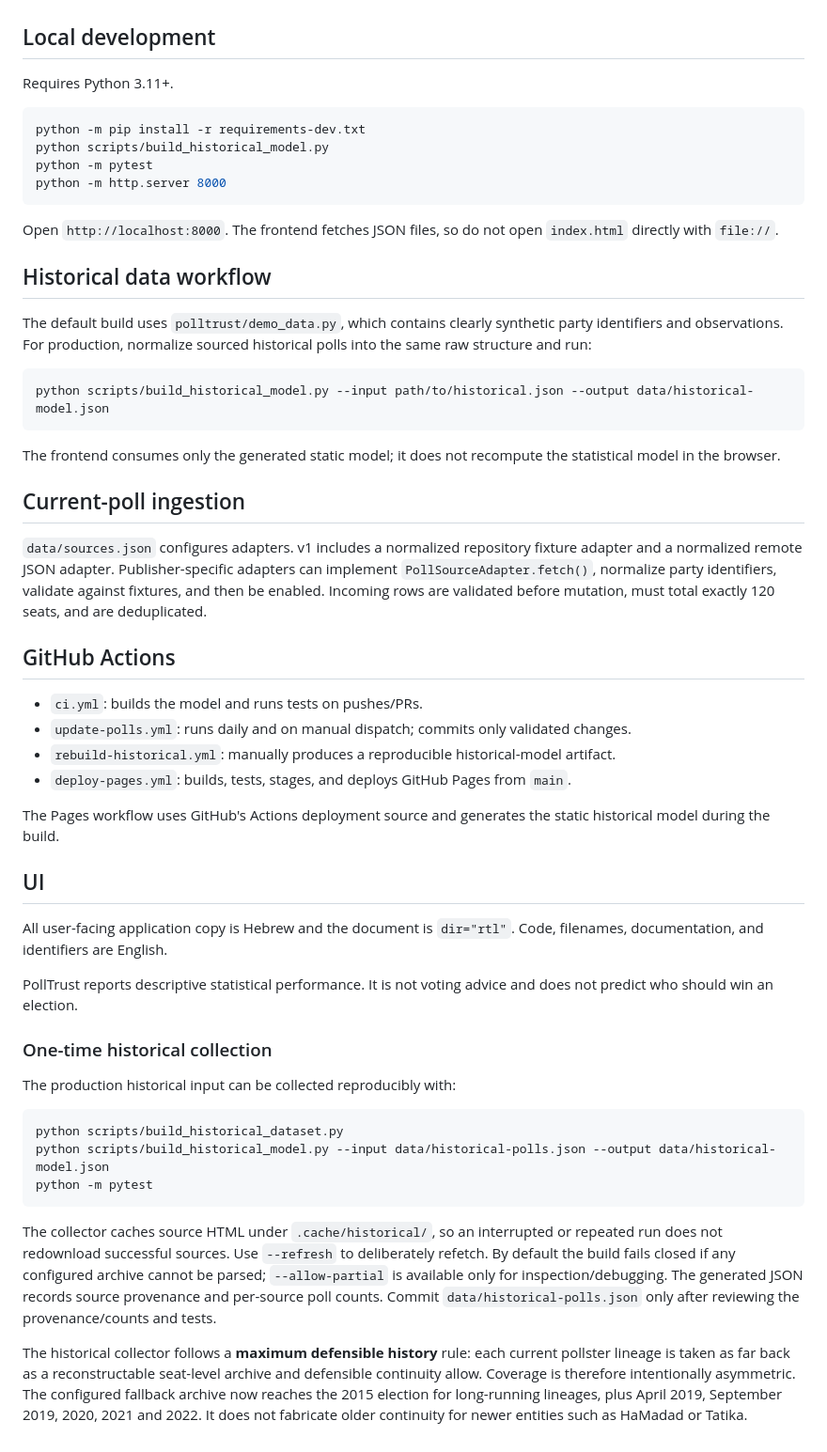
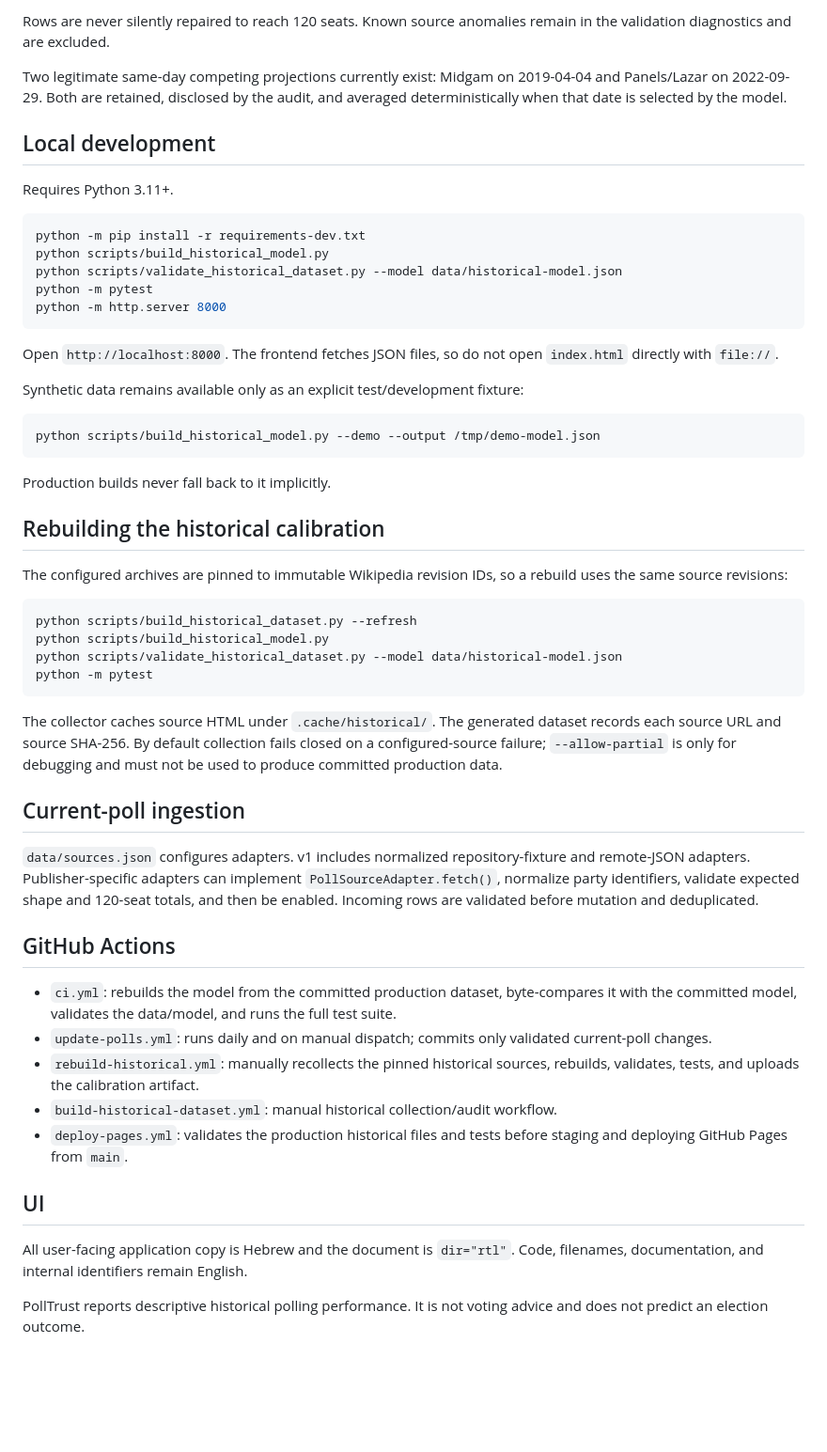
Before and after one commit to danpolo/PollTrust, a Markdown page: README.md, the part around one of its changes. Shown at 94% size. GitHub-like rendering; blank space fills up the shorter version.

````diff
--- a/README.md
+++ b/README.md
@@ -32,3 +70,6 @@ Direct Polls / Zuriel Sharon and NEXT DATA / Shlomo Filber are separate current
+Rows are never silently repaired to reach 120 seats. Known source anomalies remain in the validation diagnostics and are excluded.
+
+Two legitimate same-day competing projections currently exist: Midgam on 2019-04-04 and Panels/Lazar on 2022-09-29. Both are retained, disclosed by the audit, and averaged deterministically when that date is selected by the model.
 
 ## Local development
 
@@ -37,51 +78,48 @@ Requires Python 3.11+.
 ```bash
 python -m pip install -r requirements-dev.txt
 python scripts/build_historical_model.py
+python scripts/validate_historical_dataset.py --model data/historical-model.json
 python -m pytest
 python -m http.server 8000
 ```
 
 Open `http://localhost:8000`. The frontend fetches JSON files, so do not open `index.html` directly with `file://`.
 
-## Historical data workflow
-
-The default build uses `polltrust/demo_data.py`, which contains clearly synthetic party identifiers and observations. For production, normalize sourced historical polls into the same raw structure and run:
+Synthetic data remains available only as an explicit test/development fixture:
 
 ```bash
-python scripts/build_historical_model.py --input path/to/historical.json --output data/historical-model.json
+python scripts/build_historical_model.py --demo --output /tmp/demo-model.json
 ```
 
-The frontend consumes only the generated static model; it does not recompute the statistical model in the browser.
+Production builds never fall back to it implicitly.
+
+## Rebuilding the historical calibration
+
+The configured archives are pinned to immutable Wikipedia revision IDs, so a rebuild uses the same source revisions:
+
+```bash
+python scripts/build_historical_dataset.py --refresh
+python scripts/build_historical_model.py
+python scripts/validate_historical_dataset.py --model data/historical-model.json
+python -m pytest
+```
+
+The collector caches source HTML under `.cache/historical/`. The generated dataset records each source URL and source SHA-256. By default collection fails closed on a configured-source failure; `--allow-partial` is only for debugging and must not be used to produce committed production data.
 
 ## Current-poll ingestion
 
-`data/sources.json` configures adapters. v1 includes a normalized repository fixture adapter and a normalized remote JSON adapter. Publisher-specific adapters can implement `PollSourceAdapter.fetch()`, normalize party identifiers, validate against fixtures, and then be enabled. Incoming rows are validated before mutation, must total exactly 120 seats, and are deduplicated.
+`data/sources.json` configures adapters. v1 includes normalized repository-fixture and remote-JSON adapters. Publisher-specific adapters can implement `PollSourceAdapter.fetch()`, normalize party identifiers, validate expected shape and 120-seat totals, and then be enabled. Incoming rows are validated before mutation and deduplicated.
 
 ## GitHub Actions
 
-- `ci.yml`: builds the model and runs tests on pushes/PRs.
-- `update-polls.yml`: runs daily and on manual dispatch; commits only validated changes.
-- `rebuild-historical.yml`: manually produces a reproducible historical-model artifact.
-- `deploy-pages.yml`: builds, tests, stages, and deploys GitHub Pages from `main`.
-
-The Pages workflow uses GitHub's Actions deployment source and generates the static historical model during the build.
+- `ci.yml`: rebuilds the model from the committed production dataset, byte-compares it with the committed model, validates the data/model, and runs the full test suite.
+- `update-polls.yml`: runs daily and on manual dispatch; commits only validated current-poll changes.
+- `rebuild-historical.yml`: manually recollects the pinned historical sources, rebuilds, validates, tests, and uploads the calibration artifact.
+- `build-historical-dataset.yml`: manual historical collection/audit workflow.
+- `deploy-pages.yml`: validates the production historical files and tests before staging and deploying GitHub Pages from `main`.
 
 ## UI
 
-All user-facing application copy is Hebrew and the document is `dir="rtl"`. Code, filenames, documentation, and identifiers are English.
+All user-facing application copy is Hebrew and the document is `dir="rtl"`. Code, filenames, documentation, and internal identifiers remain English.
 
-PollTrust reports descriptive statistical performance. It is not voting advice and does not predict who should win an election.
-
-### One-time historical collection
-
-The production historical input can be collected reproducibly with:
-
-```bash
-python scripts/build_historical_dataset.py
-python scripts/build_historical_model.py --input data/historical-polls.json --output data/historical-model.json
-python -m pytest
-```
-
-The collector caches source HTML under `.cache/historical/`, so an interrupted or repeated run does not redownload successful sources. Use `--refresh` to deliberately refetch. By default the build fails closed if any configured archive cannot be parsed; `--allow-partial` is available only for inspection/debugging. The generated JSON records source provenance and per-source poll counts. Commit `data/historical-polls.json` only after reviewing the provenance/counts and tests.
-
-The historical collector follows a **maximum defensible history** rule: each current pollster lineage is taken as far back as a reconstructable seat-level archive and defensible continuity allow. Coverage is therefore intentionally asymmetric. The configured fallback archive now reaches the 2015 election for long-running lineages, plus April 2019, September 2019, 2020, 2021 and 2022. It does not fabricate older continuity for newer entities such as HaMadad or Tatika.
+PollTrust reports descriptive historical polling performance. It is not voting advice and does not predict an election outcome.
````
Also changed, not shown: other parts of README.md (+47 -9 lines).
